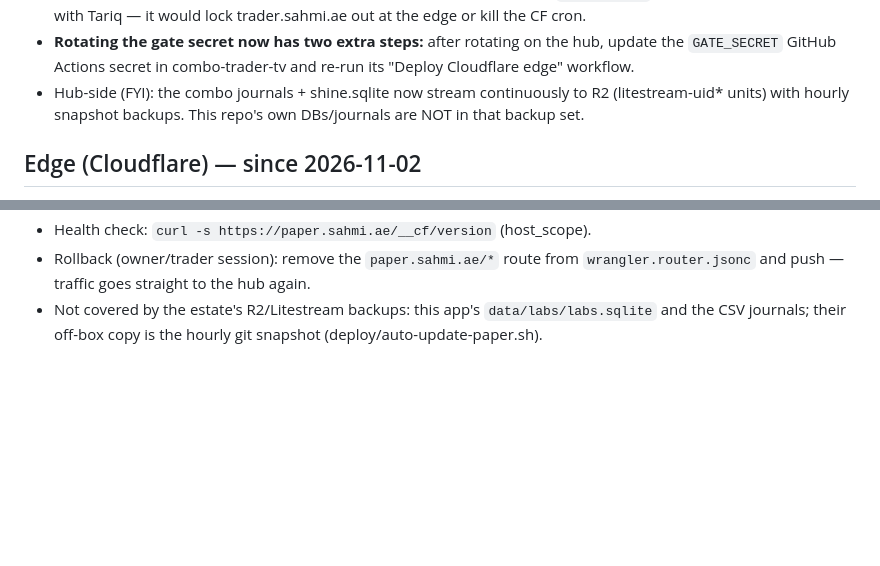
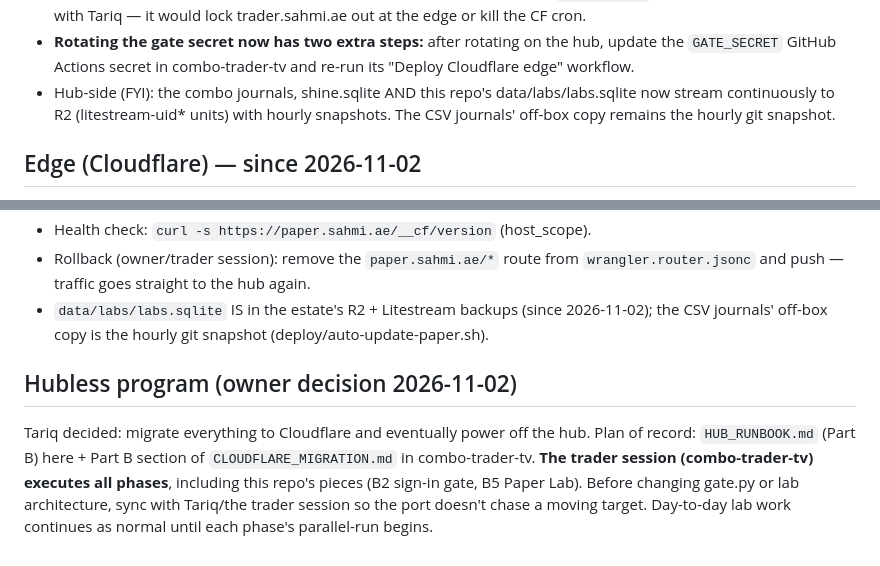
Before and after one commit to alwahedi-netizen/spx-0DTE-v1, a Markdown page: CLAUDE.md, 2 parts joined by grey strips. Drawn GitHub-style; blank space fills up the shorter version.

```diff
--- a/CLAUDE.md
+++ b/CLAUDE.md
@@ -39,9 +39,10 @@ The estate migrated behind a Cloudflare Worker on 2026-11-01/02
 - **Rotating the gate secret now has two extra steps:** after rotating
   on the hub, update the `GATE_SECRET` GitHub Actions secret in
   combo-trader-tv and re-run its "Deploy Cloudflare edge" workflow.
-- Hub-side (FYI): the combo journals + shine.sqlite now stream
-  continuously to R2 (litestream-uid* units) with hourly snapshot
-  backups. This repo's own DBs/journals are NOT in that backup set.
+- Hub-side (FYI): the combo journals, shine.sqlite AND this repo's
+  data/labs/labs.sqlite now stream continuously to R2 (litestream-uid*
+  units) with hourly snapshots. The CSV journals' off-box copy remains
+  the hourly git snapshot.
 
 ## Edge (Cloudflare) — since 2026-11-02
 
@@ -60,6 +61,17 @@ caching, no edge assets, no cron for this app.
 - Health check: `curl -s https://paper.sahmi.ae/__cf/version` (host_scope).
 - Rollback (owner/trader session): remove the `paper.sahmi.ae/*` route from
   `wrangler.router.jsonc` and push — traffic goes straight to the hub again.
-- Not covered by the estate's R2/Litestream backups: this app's
-  `data/labs/labs.sqlite` and the CSV journals; their off-box copy is the
-  hourly git snapshot (deploy/auto-update-paper.sh).
+- `data/labs/labs.sqlite` IS in the estate's R2 + Litestream backups
+  (since 2026-11-02); the CSV journals' off-box copy is the hourly git
+  snapshot (deploy/auto-update-paper.sh).
+
+## Hubless program (owner decision 2026-11-02)
+
+Tariq decided: migrate everything to Cloudflare and eventually power off
+the hub. Plan of record: `HUB_RUNBOOK.md` (Part B) here + Part B section of
+`CLOUDFLARE_MIGRATION.md` in combo-trader-tv. **The trader session
+(combo-trader-tv) executes all phases**, including this repo's pieces (B2
+sign-in gate, B5 Paper Lab). Before changing gate.py or lab architecture,
+sync with Tariq/the trader session so the port doesn't chase a moving
+target. Day-to-day lab work continues as normal until each phase's
+parallel-run begins.
```
Also changed, not shown: HUB_RUNBOOK.md (+32 -15 lines).
